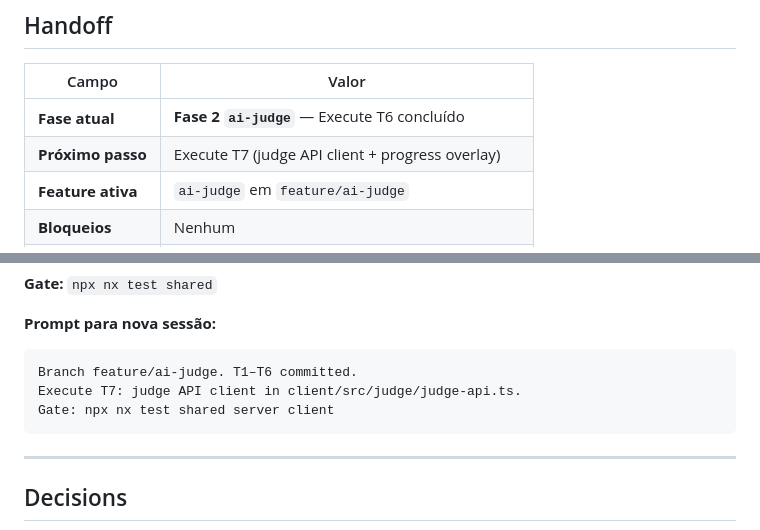
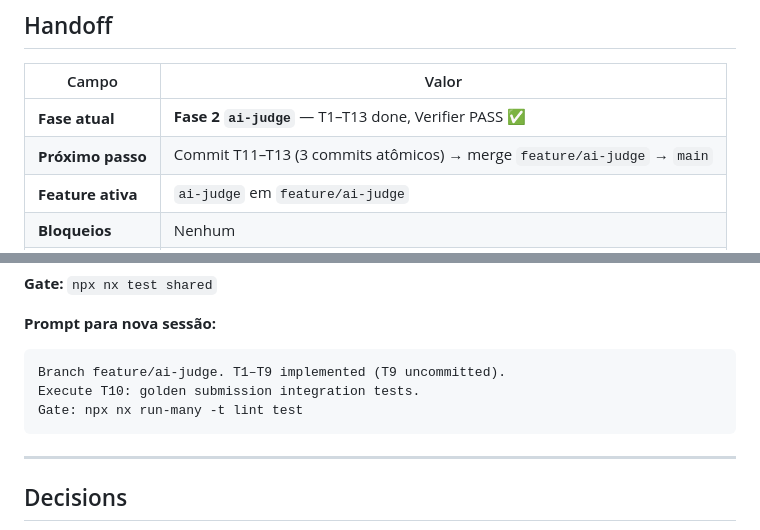
Before and after one commit to IEwerthonDev/system-design-quest, a Markdown page: .specs/STATE.md, 2 parts joined by grey strips. Drawn GitHub-style.

Commit message:
docs(ai-judge): verifier PASS report and handoff update
Record T11–T13 fix tasks complete with spec-anchored evidence after re-verification.

Co-authored-by: Cursor <cursoragent@cursor.com>

````diff
--- a/.specs/STATE.md
+++ b/.specs/STATE.md
@@ -22,8 +22,8 @@ Jogo educativo no browser para aprender System Design desenhando arquiteturas 3D
 
 | Campo | Valor |
 | ----- | ----- |
-| **Fase atual** | **Fase 2 `ai-judge`** — Execute T6 concluído |
-| **Próximo passo** | Execute T7 (judge API client + progress overlay) |
+| **Fase atual** | **Fase 2 `ai-judge`** — T1–T13 done, Verifier PASS ✅ |
+| **Próximo passo** | Commit T11–T13 (3 commits atômicos) → merge `feature/ai-judge` → `main` |
 | **Feature ativa** | `ai-judge` em `feature/ai-judge` |
 | **Bloqueios** | Nenhum |
 | **Artefatos** | spec/context/design/tasks **aprovados** 2026-07-27 |
@@ -43,9 +43,9 @@ Jogo educativo no browser para aprender System Design desenhando arquiteturas 3D
 
 **Prompt para nova sessão:**
 ```
-Branch feature/ai-judge. T1–T6 committed.
-Execute T7: judge API client in client/src/judge/judge-api.ts.
-Gate: npx nx test shared server client
+Branch feature/ai-judge. T1–T9 implemented (T9 uncommitted).
+Execute T10: golden submission integration tests.
+Gate: npx nx run-many -t lint test
 ```
 
 ---
````
Also changed, not shown: 2 other files.
